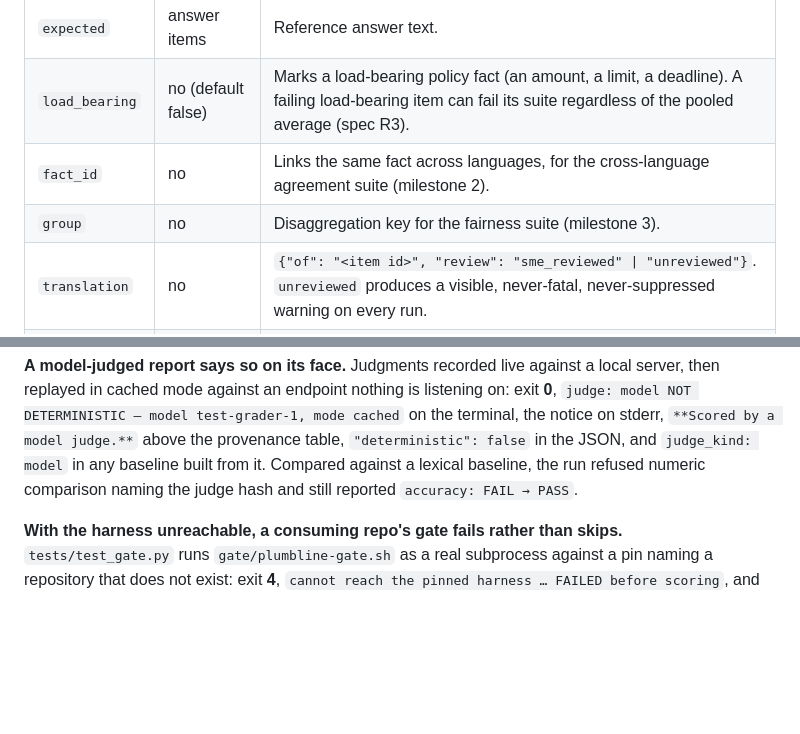
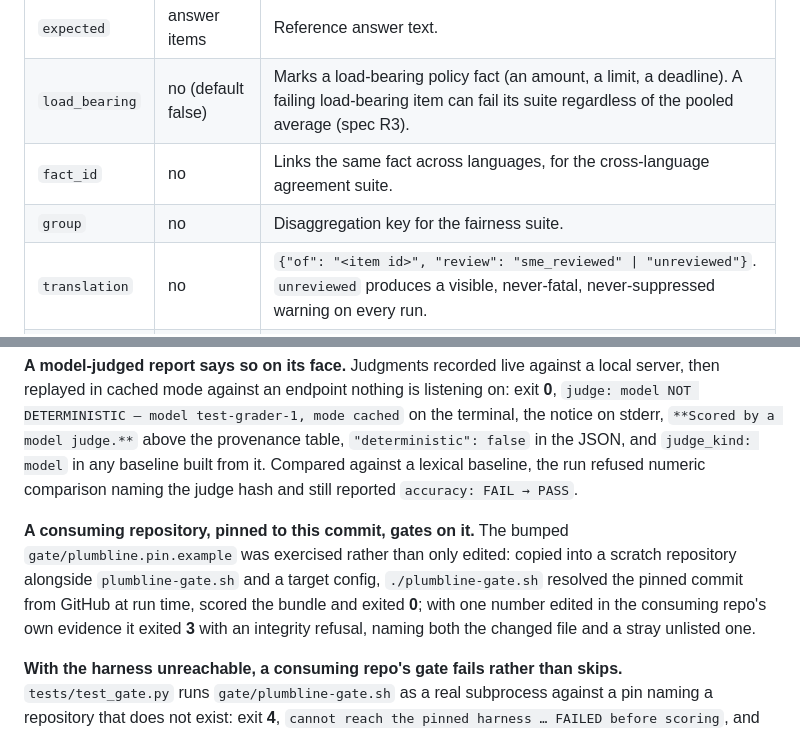
Before and after one commit to ChelseaKR/plumbline, a Markdown page: DESIGN.md, 2 parts joined by grey strips. Drawn GitHub-style; blank space fills up the shorter version.

Commit message:
docs: record that the bumped pin was exercised, not just edited
A scratch consuming repository pinned to the new commit, resolved it from
GitHub through gate/plumbline-gate.sh, and gated: exit 0 clean, exit 3 on
edited evidence. Also drops two stale milestone references from the item
schema table.

```diff
--- a/DESIGN.md
+++ b/DESIGN.md
@@ -99,8 +99,8 @@ by `plumbline record`; see "Live-target adapters" below.
 | `prompt` | yes | The user message. |
 | `expected` | answer items | Reference answer text. |
 | `load_bearing` | no (default false) | Marks a load-bearing policy fact (an amount, a limit, a deadline). A failing load-bearing item can fail its suite regardless of the pooled average (spec R3). |
-| `fact_id` | no | Links the same fact across languages, for the cross-language agreement suite (milestone 2). |
-| `group` | no | Disaggregation key for the fairness suite (milestone 3). |
+| `fact_id` | no | Links the same fact across languages, for the cross-language agreement suite. |
+| `group` | no | Disaggregation key for the fairness suite. |
 | `translation` | no | `{"of": "<item id>", "review": "sme_reviewed" \| "unreviewed"}`. `unreviewed` produces a visible, never-fatal, never-suppressed warning on every run. |
 | `sources` | no | Ids of the passages retrieved for this item, resolved against `sources.jsonl`. |
 
@@ -780,6 +780,14 @@ the JSON, and `judge_kind: model` in any baseline built from it. Compared
 against a lexical baseline, the run refused numeric comparison naming the
 judge hash and still reported `accuracy: FAIL → PASS`.
 
+**A consuming repository, pinned to this commit, gates on it.** The bumped
+`gate/plumbline.pin.example` was exercised rather than only edited: copied
+into a scratch repository alongside `plumbline-gate.sh` and a target config,
+`./plumbline-gate.sh` resolved the pinned commit from GitHub at run time,
+scored the bundle and exited **0**; with one number edited in the consuming
+repo's own evidence it exited **3** with an integrity refusal, naming both the
+changed file and a stray unlisted one.
+
 **With the harness unreachable, a consuming repo's gate fails rather than
 skips.** `tests/test_gate.py` runs `gate/plumbline-gate.sh` as a real
 subprocess against a pin naming a repository that does not exist: exit **4**,
```
